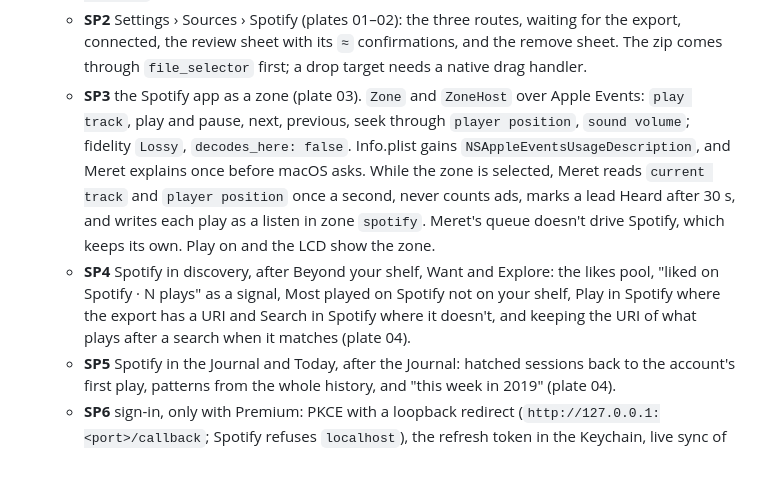
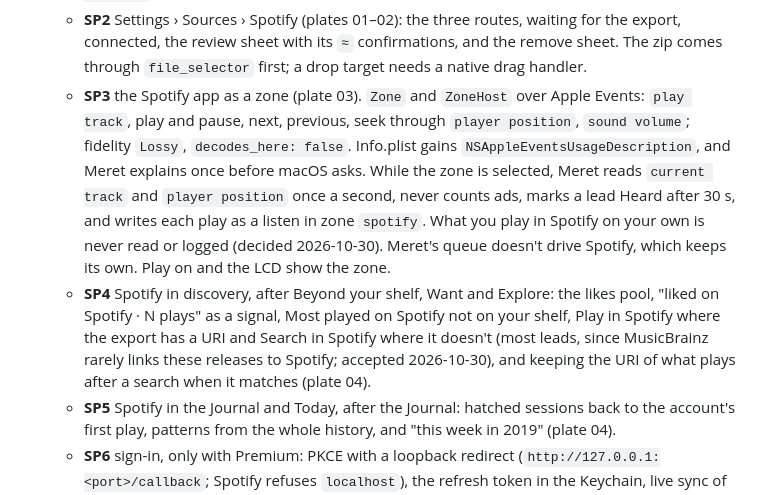
Before and after one commit to solforged/meret, a Markdown page: docs/architecture.md, the part around the change. Drawn GitHub-style; blank space fills up the shorter version.

```diff
--- a/docs/architecture.md
+++ b/docs/architecture.md
@@ -335,8 +335,8 @@ Completed steps below record the sequence of development, not necessarily the cu
    - **SP0** probes, before any code. The app on Free: with the volume at 0, `play track` an album URI, then read `current track`, `player position` and `player state`; check that albums play on demand and how an ad looks (its id). The export: when it lands, a throwaway script reads it and measures how many saved albums and plays match the shelf by title, artist and album, replacing the plates' mock numbers.
    - **SP1** the export in the core. A `providers/spotify` crate reads the zip or folder as streams: `YourLibrary.json`, `StreamingHistory_music_*.json`, `Streaming_History_Audio_*.json`. `ip_addr`, `conn_country` and `platform` are dropped as they're parsed; nothing else in the zip is opened. A migration adds `service_import` (what was imported, from which export, with counts) and `service_item` (saved albums, tracks and followed artists with URI, names, the import and the match), and gives `listen` nullable `uri`, `title`, `artist`, `album` and `import_id`, so a play of something you don't own is still a listen (`zone` `spotify`, `recording_id` set only when it matches). Matching uses `meret-match` on title, artist, album and length; albums also compare track lists; a close call is `≈` for you to confirm. A play already logged is the same URI, or the same title and artist, within the same minute. The import is a job with progress in the activity popover, and a newer export only adds what's new. Removing Spotify deletes by service. `meret-cli library import spotify <zip> [--dry-run]` prints the review; the API gains preview, import, status and remove.
    - **SP2** Settings › Sources › Spotify (plates 01–02): the three routes, waiting for the export, connected, the review sheet with its `≈` confirmations, and the remove sheet. The zip comes through `file_selector` first; a drop target needs a native drag handler.
-   - **SP3** the Spotify app as a zone (plate 03). `Zone` and `ZoneHost` over Apple Events: `play track`, play and pause, next, previous, seek through `player position`, `sound volume`; fidelity `Lossy`, `decodes_here: false`. Info.plist gains `NSAppleEventsUsageDescription`, and Meret explains once before macOS asks. While the zone is selected, Meret reads `current track` and `player position` once a second, never counts ads, marks a lead Heard after 30 s, and writes each play as a listen in zone `spotify`. Meret's queue doesn't drive Spotify, which keeps its own. Play on and the LCD show the zone.
-   - **SP4** Spotify in discovery, after Beyond your shelf, Want and Explore: the likes pool, "liked on Spotify · N plays" as a signal, Most played on Spotify not on your shelf, Play in Spotify where the export has a URI and Search in Spotify where it doesn't, and keeping the URI of what plays after a search when it matches (plate 04).
+   - **SP3** the Spotify app as a zone (plate 03). `Zone` and `ZoneHost` over Apple Events: `play track`, play and pause, next, previous, seek through `player position`, `sound volume`; fidelity `Lossy`, `decodes_here: false`. Info.plist gains `NSAppleEventsUsageDescription`, and Meret explains once before macOS asks. While the zone is selected, Meret reads `current track` and `player position` once a second, never counts ads, marks a lead Heard after 30 s, and writes each play as a listen in zone `spotify`. What you play in Spotify on your own is never read or logged (decided 2026-10-30). Meret's queue doesn't drive Spotify, which keeps its own. Play on and the LCD show the zone.
+   - **SP4** Spotify in discovery, after Beyond your shelf, Want and Explore: the likes pool, "liked on Spotify · N plays" as a signal, Most played on Spotify not on your shelf, Play in Spotify where the export has a URI and Search in Spotify where it doesn't (most leads, since MusicBrainz rarely links these releases to Spotify; accepted 2026-10-30), and keeping the URI of what plays after a search when it matches (plate 04).
    - **SP5** Spotify in the Journal and Today, after the Journal: hatched sessions back to the account's first play, patterns from the whole history, and "this week in 2019" (plate 04).
    - **SP6** sign-in, only with Premium: PKCE with a loopback redirect (`http://127.0.0.1:<port>/callback`; Spotify refuses `localhost`), the refresh token in the Keychain, live sync of saves and recently played, and Spotify Connect zones (plates C1–C12 of `2026-10-14-setup`).
 
```
Also changed, not shown: docs/navigation.md (+2 -2 lines).
